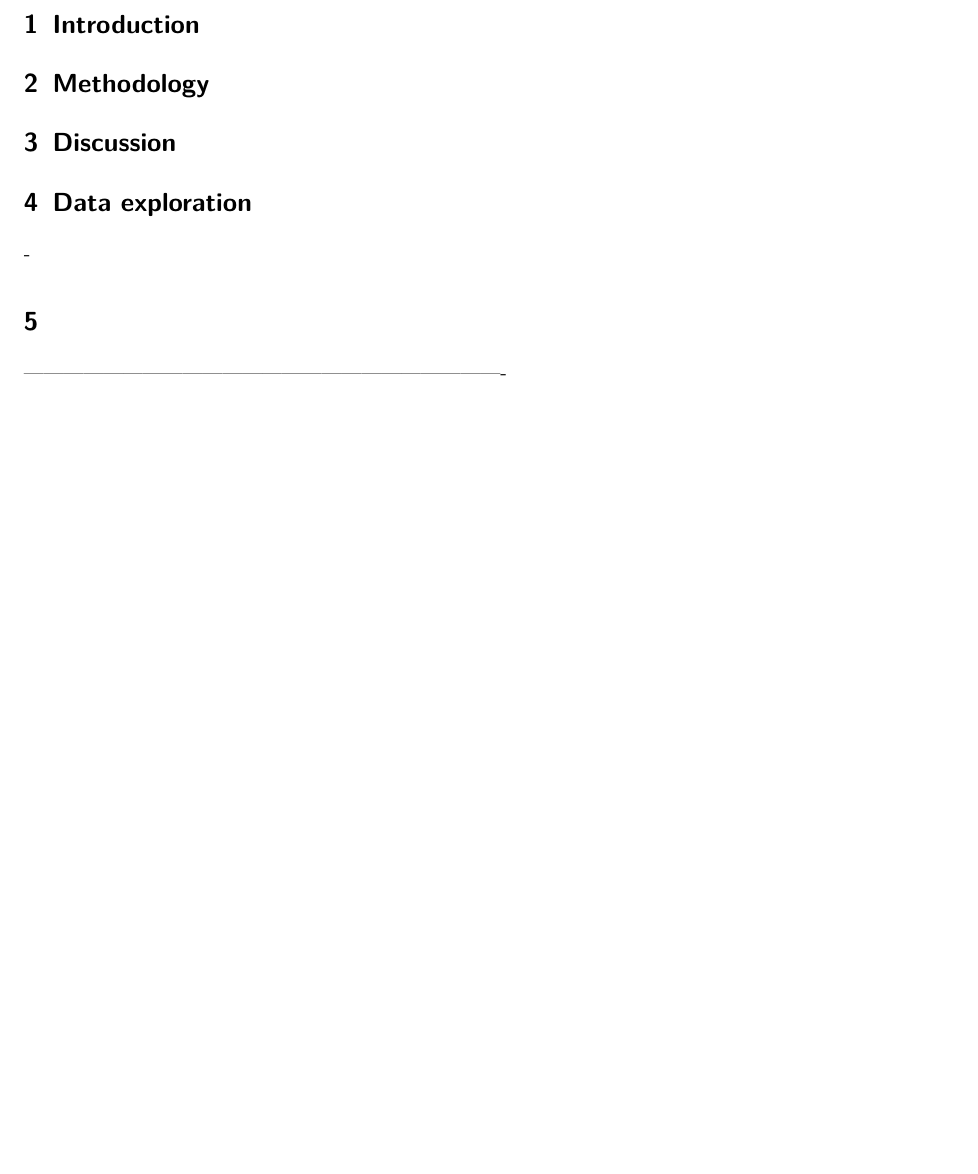
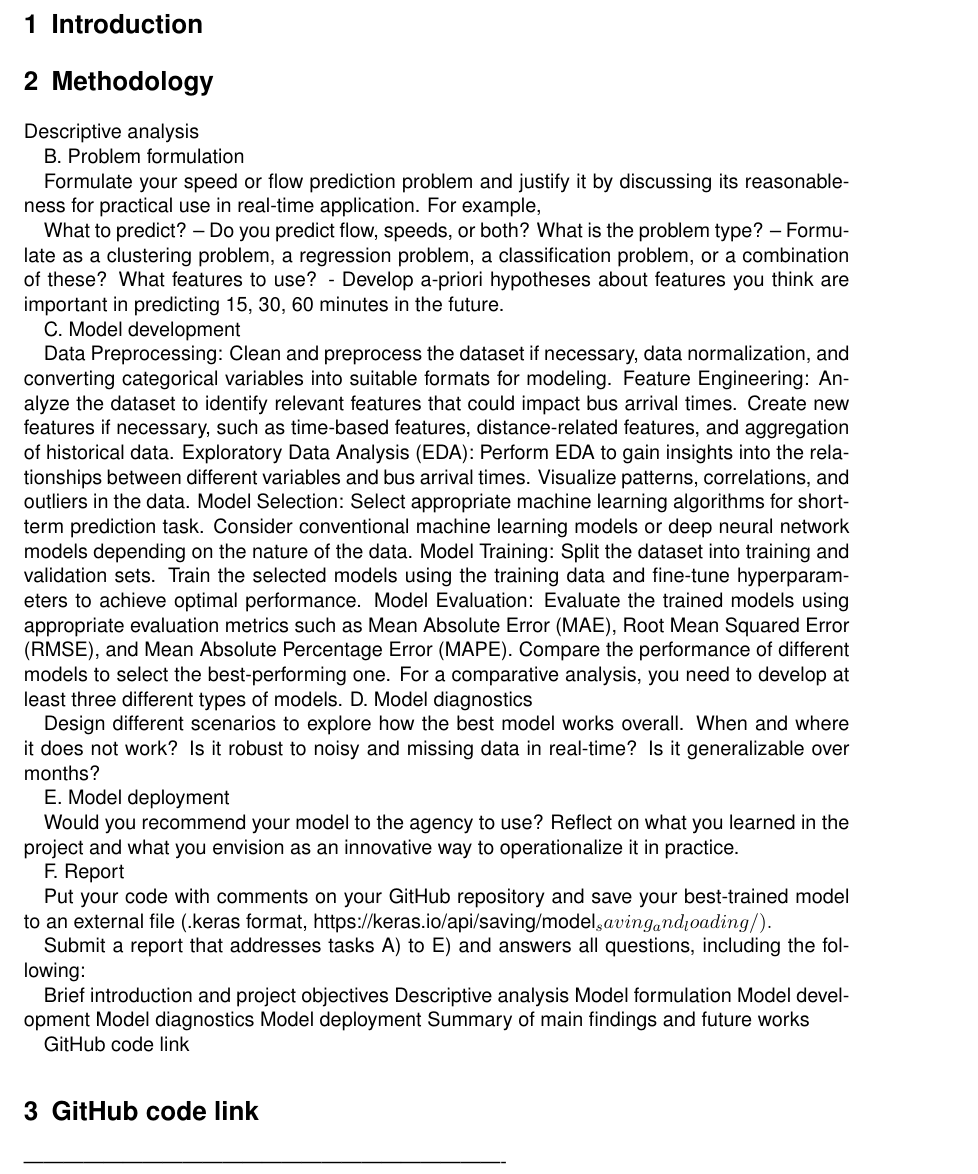
Before and after one commit to Jojo18-20/Project_AI_Transportation, a LaTeX document (latex/project_report.tex, which reads latex/header.tex): part of page 2 of 2, cut so that both start at the same text, the shorter picture padded with empty space. Compiled offline with pdfLaTeX.

```diff
--- a/latex/header.tex
+++ b/latex/header.tex
@@ -8,7 +8,7 @@
 %----------------------------------------------------------------%
 %--------------------------GRUNDEINSTELLUNGEN--------------------%
 %----------------------------------------------------------------%
-\documentclass[oneside, ngerman, footinclude=off, captions=tableheading, DIV=12, headerinclude=false, headings=optiontohead]{scrartcl}
+\documentclass[11pt, oneside, ngerman, footinclude=off, captions=tableheading, DIV=12, headerinclude=false, headings=optiontohead]{scrartcl}
 \usepackage[bottom=2.5cm, inner=2.5cm, outer=2.5cm, top=2.5cm]{geometry}
 %	'oneside'/'twoside': nicht zwischen linker und rechter Seite unterscheiden (alternativ twoside)
 %	'twocolumn': wuerde 2 Spalten auf dem Blatt platzieren
@@ -22,14 +22,17 @@
 \usepackage[ngerman, english]{babel}							%	Einstellen der Sprache
 \usepackage[T1]{fontenc}							%	Wie wird Text ausgegeben, d.h. im PDF
 \usepackage[utf8]{inputenc}							%	Welche Zeichen 'versteht' LaTeX bei der Eingabe?
-\usepackage{lmodern}								%	Laedt Schriften, die geglaettet sind
+%\usepackage{lmodern}								%	Laedt Schriften, die geglaettet sind
+\usepackage{helvet}     % Helvetica laden (Arial-Ersatz)
+\renewcommand{\familydefault}{\sfdefault} % S
+
 
 \usepackage{blindtext}								%	Beispieltext, zum Testen geeignet
 %\usepackage{showframe}
 %----------------------------------------------------------------%
 %--------------------------ABSTÄNDE------------------------------%
 %----------------------------------------------------------------%
-\usepackage[onehalfspacing]{setspace}				%	Für Zeilenabstaende: 'singlespacing' (einfach), 'onehalfspacing' (1.5-fach), 'doublespacing' (2fach)
+\usepackage[singlespacing]{setspace}				%	Für Zeilenabstaende: 'singlespacing' (einfach), 'onehalfspacing' (1.5-fach), 'doublespacing' (2fach)
 %\setlength{\parindent}{0cm}						%	Laengenangabe für die Einrueckung der ersten Zeile eines neuen Absatzes.
 %\setlength{\parskip}{6pt plus 3pt minus 3pt}		%	Laengenangabe für den Abstand zwischen zwei Absaetzen.
 %	Wenn diese beiden Befehle nicht kommentiert sind, wird ein Absatz nicht eingezogen sondern es gibt einen Abstand
--- a/latex/project_report.tex
+++ b/latex/project_report.tex
@@ -42,6 +42,4 @@
 
 
 \section{Methodology}
-
-\section{Discussion}
-\section{Data exploration}
+Descriptive analysis
@@ -53,6 +46,47 @@
 
 
-\section{}
+B. Problem formulation
+
+Formulate your speed or flow prediction problem and justify it by discussing its reasonableness for practical use in real-time application. For example,
+
+What to predict? – Do you predict flow, speeds, or both?
+What is the problem type? – Formulate as a clustering problem, a regression problem, a classification problem, or a combination of these?
+What features to use? - Develop a-priori hypotheses about features you think are important in predicting 15, 30, 60 minutes in the future.
+
+C. Model development
+
+Data Preprocessing: Clean and preprocess the dataset if necessary, data normalization, and converting categorical variables into suitable formats for modeling.
+Feature Engineering: Analyze the dataset to identify relevant features that could impact bus arrival times. Create new features if necessary, such as time-based features, distance-related features, and aggregation of historical data.
+Exploratory Data Analysis (EDA): Perform EDA to gain insights into the relationships between different variables and bus arrival times. Visualize patterns, correlations, and outliers in the data.
+Model Selection: Select appropriate machine learning algorithms for short-term prediction task. Consider conventional machine learning models or deep neural network models depending on the nature of the data.
+Model Training: Split the dataset into training and validation sets. Train the selected models using the training data and fine-tune hyperparameters to achieve optimal performance.
+Model Evaluation: Evaluate the trained models using appropriate evaluation metrics such as Mean Absolute Error (MAE), Root Mean Squared Error (RMSE), and Mean Absolute Percentage Error (MAPE). Compare the performance of different models to select the best-performing one. For a comparative analysis, you need to develop at least three different types of models.
+D. Model diagnostics
+
+Design different scenarios to explore how the best model works overall. When and where it does not work? Is it robust to noisy and missing data in real-time? Is it generalizable over months?
+
+E. Model deployment
+
+Would you recommend your model to the agency to use?  Reflect on what you learned in the project and what you envision as an innovative way to operationalize it in practice.
+
+F. Report
+
+Put your code with comments on your GitHub repository and save your best-trained model to an external file (.keras format, https://keras.io/api/saving/model_saving_and_loading/).
+
+Submit a report that addresses tasks A) to E) and answers all questions, including the following:
+
+Brief introduction and project objectives
+Descriptive analysis
+Model formulation
+Model development
+Model diagnostics
+Model deployment
+Summary of main findings and future works
+
+
+GitHub code link
+
+\section{GitHub code link}
 
 
 -------------------------------------------------------------------------%
```
Also changed, not shown: Plots/Flow/clustering.eps (added), Plots/Flow/clustering_onlytwoportal.eps (added), Plots/Speed/clustering.eps (added), Plots/Speed/clustering_onlytwoportal.eps (added), latex/project_report.pdf, latex/project_report.tex (5 more changed lines), 2 other files.
